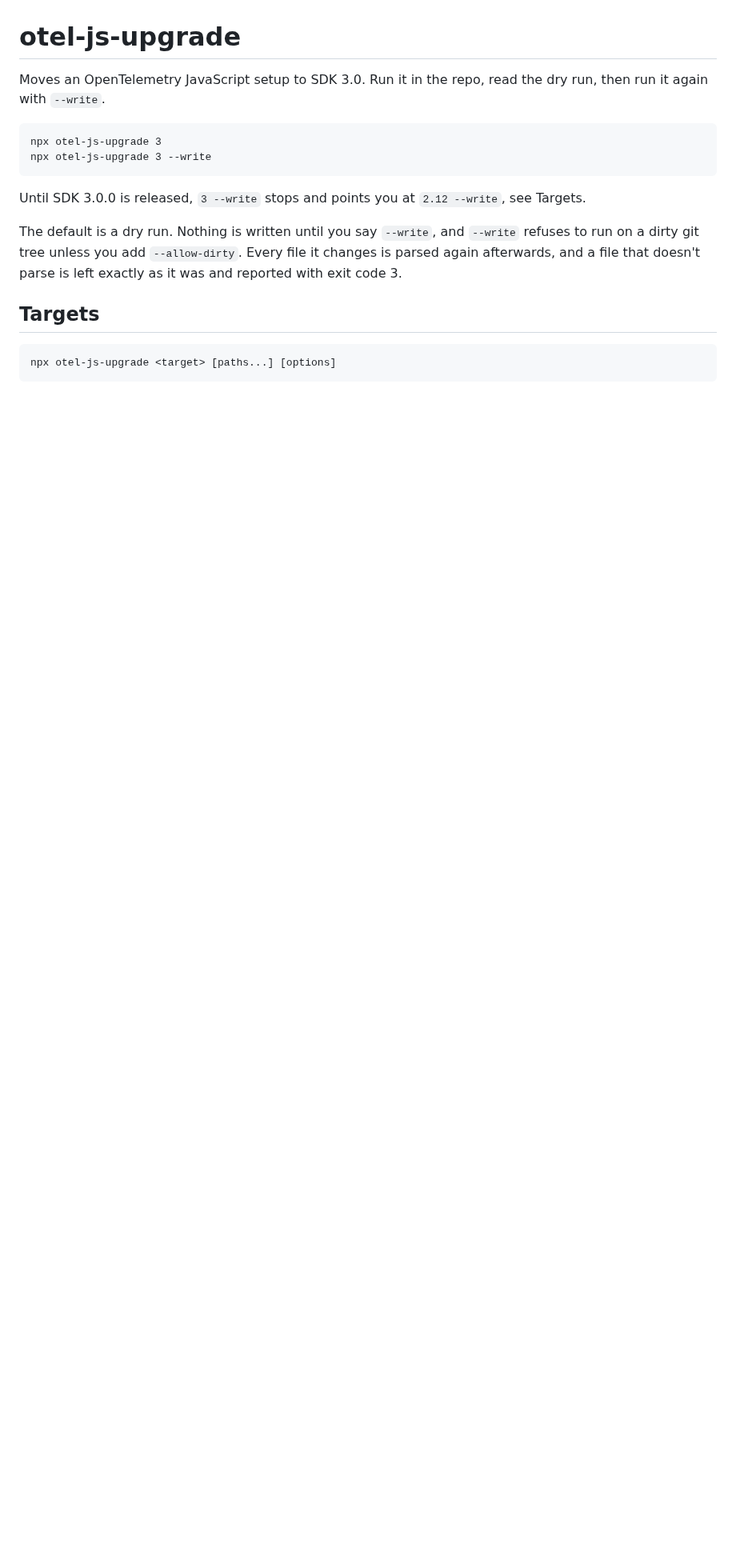
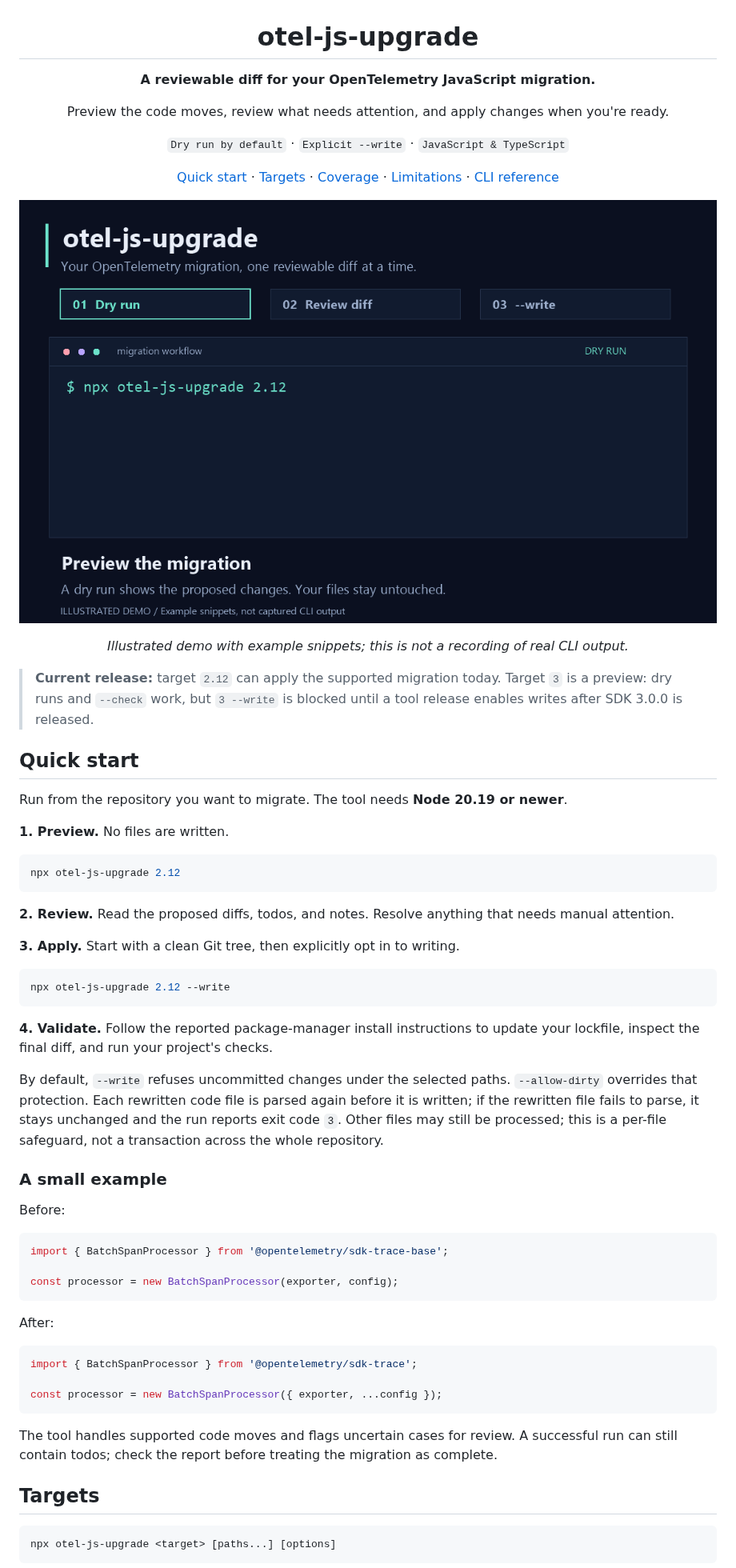
Before and after one commit to adityareddy-dev/otel-js-upgrade, a Markdown page: README.md, the part around one of its changes. Shown at 80% size. Drawn GitHub-style; pictures changed too: assets/otel-js-upgrade-demo.gif (added); blank space fills up the shorter version.

````diff
--- a/README.md
+++ b/README.md
@@ -1,15 +3,62 @@
 # otel-js-upgrade
 
-Moves an OpenTelemetry JavaScript setup to SDK 3.0. Run it in the repo, read the dry run, then run it again with `--write`.
+**A reviewable diff for your OpenTelemetry JavaScript migration.**
 
-```
-npx otel-js-upgrade 3
-npx otel-js-upgrade 3 --write
+Preview the code moves, review what needs attention, and apply changes when you're ready.
+
+`Dry run by default` · `Explicit --write` · `JavaScript & TypeScript`
+
+[Quick start](#quick-start) · [Targets](#targets) · [Coverage](#what-it-rewrites) · [Limitations](#current-limitations) · [CLI reference](#cli-reference)
+
+</div>
+
+![Illustrated workflow: preview with target 2.12, review a span processor diff, then explicitly apply with --write.](assets/otel-js-upgrade-demo.gif)
+
+<p align="center"><em>Illustrated demo with example snippets; this is not a recording of real CLI output.</em></p>
+
+> **Current release:** target `2.12` can apply the supported migration today. Target `3` is a preview: dry runs and `--check` work, but `3 --write` is blocked until a tool release enables writes after SDK 3.0.0 is released.
+
+## Quick start
+
+Run from the repository you want to migrate. The tool needs **Node 20.19 or newer**.
+
+**1. Preview.** No files are written.
+
+```sh
+npx otel-js-upgrade 2.12
 ```
 
-Until SDK 3.0.0 is released, `3 --write` stops and points you at `2.12 --write`, see Targets.
+**2. Review.** Read the proposed diffs, todos, and notes. Resolve anything that needs manual attention.
 
-The default is a dry run. Nothing is written until you say `--write`, and `--write` refuses to run on a dirty git tree unless you add `--allow-dirty`. Every file it changes is parsed again afterwards, and a file that doesn't parse is left exactly as it was and reported with exit code 3.
+**3. Apply.** Start with a clean Git tree, then explicitly opt in to writing.
+
+```sh
+npx otel-js-upgrade 2.12 --write
+```
+
+**4. Validate.** Follow the reported package-manager install instructions to update your lockfile, inspect the final diff, and run your project's checks.
+
+By default, `--write` refuses uncommitted changes under the selected paths. `--allow-dirty` overrides that protection. Each rewritten code file is parsed again before it is written; if the rewritten file fails to parse, it stays unchanged and the run reports exit code `3`. Other files may still be processed; this is a per-file safeguard, not a transaction across the whole repository.
+
+### A small example
+
+Before:
+
+```ts
+import { BatchSpanProcessor } from '@opentelemetry/sdk-trace-base';
+
+const processor = new BatchSpanProcessor(exporter, config);
+```
+
+After:
+
+```ts
+import { BatchSpanProcessor } from '@opentelemetry/sdk-trace';
+
+const processor = new BatchSpanProcessor({ exporter, ...config });
+```
+
+The tool handles supported code moves and flags uncertain cases for review. A successful run can still contain todos; check the report before treating the migration as complete.
 
 ## Targets
 
````
Also changed, not shown: other parts of README.md (+101 -54 lines), CHANGELOG.md (+3 -1 lines), odd/tasks/otel-release-013-20261012.md (added, +51 -0 lines), 2 other files.
